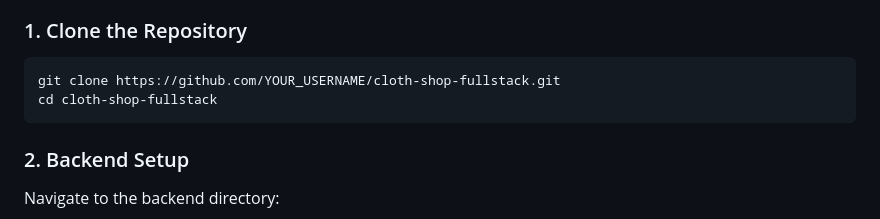
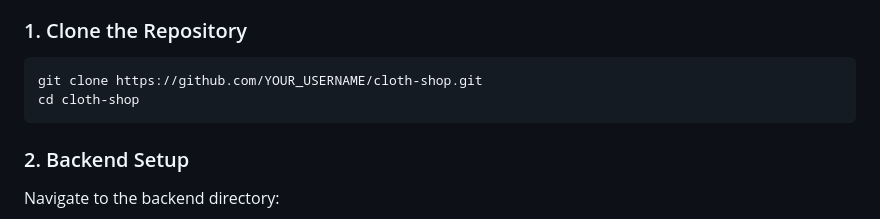
Before and after one commit to Anshid-ck/cloth-shop, a Markdown page: README.md, the part around the change. GitHub-like rendering.

Commit message:
Fix repository clone instructions in README
Updated clone URL and directory name in README.

````diff
--- a/README.md
+++ b/README.md
@@ -45,8 +45,8 @@ Follow these steps to set up the project locally.
 
 ### 1. Clone the Repository
 ```bash
-git clone https://github.com/YOUR_USERNAME/cloth-shop-fullstack.git
-cd cloth-shop-fullstack
+git clone https://github.com/YOUR_USERNAME/cloth-shop.git
+cd cloth-shop
 ```
 
 ### 2. Backend Setup
````
